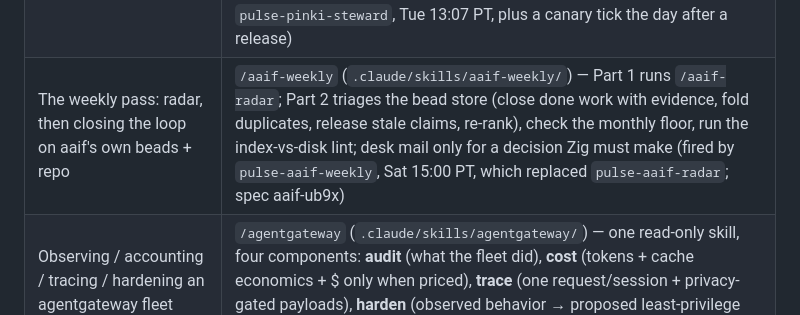
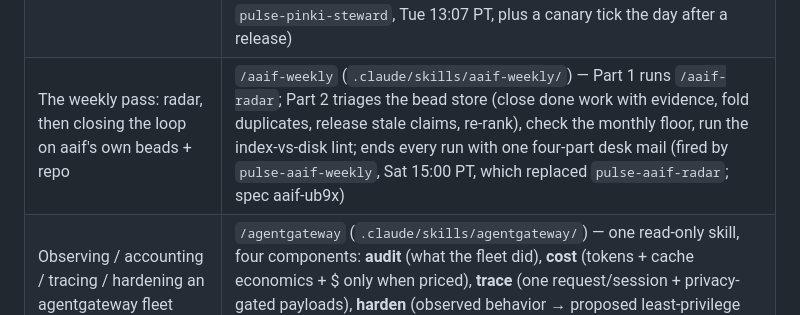
Before and after one commit to azigler/aaif, a Markdown page: CLAUDE.md, the part around the change. GitHub-like rendering.

Commit message:
:memo: aaif-weekly: end every run with one four-part desk mail (Zig, Ruling 4, 2026-10-16)
RAN / SUGGESTIONS / QUESTIONS FOR ZIG / NOTES, ref aaif-weekly-<date>, sent every
run, quiet or not. Decisions for Zig move into part 3.

Bead: aaif-ub9x
Co-Authored-By: Claude Opus 5.5 (1M context) <noreply@anthropic.com>

```diff
--- a/CLAUDE.md
+++ b/CLAUDE.md
@@ -148,7 +148,7 @@ guards the floor.
 | Writing / reviewing / packaging an AAIF blog post (editorial + intake) | `/aaif-blog-guidelines` (`.claude/skills/aaif-blog-guidelines/`) — aaif.io editorial + submission guidelines for blog content (authored by AAIF) |
 | Watching the AAIF submissions landscape (trends / bloat / opportunities / grading sync) | `/aaif-radar` (`.claude/skills/aaif-radar/`) — weekly read-only scan → **private** report (`.local/radar/`) + **participant-free** closed `note` bead; notifies only when notable (runs as Part 1 of `/aaif-weekly`, Sat 15:00 PT) |
 | Auditing / maintaining pinki (the promise tool aaif owns, `~/pinki`) | `/pinki-steward` (`.claude/skills/pinki-steward/`) — weekly read-only audit of the shared pinki ledger (`bin/pinki-audit.py`) plus a README/docs drift check for agent readers (`~/pinki/scripts/check-readme.sh`) → triage into upstream issues (standing grant, ≤3/week, via pigeon), wrapper beads for consul, usage notes; PRs gated via the desk, releases are the pulse's own call once the estate suites pass (fired by `pulse-pinki-steward`, Tue 13:07 PT, plus a canary tick the day after a release) |
-| The weekly pass: radar, then closing the loop on aaif's own beads + repo | `/aaif-weekly` (`.claude/skills/aaif-weekly/`) — Part 1 runs `/aaif-radar`; Part 2 triages the bead store (close done work with evidence, fold duplicates, release stale claims, re-rank), check the monthly floor, run the index-vs-disk lint; desk mail only for a decision Zig must make (fired by `pulse-aaif-weekly`, Sat 15:00 PT, which replaced `pulse-aaif-radar`; spec aaif-ub9x) |
+| The weekly pass: radar, then closing the loop on aaif's own beads + repo | `/aaif-weekly` (`.claude/skills/aaif-weekly/`) — Part 1 runs `/aaif-radar`; Part 2 triages the bead store (close done work with evidence, fold duplicates, release stale claims, re-rank), check the monthly floor, run the index-vs-disk lint; ends every run with one four-part desk mail (fired by `pulse-aaif-weekly`, Sat 15:00 PT, which replaced `pulse-aaif-radar`; spec aaif-ub9x) |
 | Observing / accounting / tracing / hardening an agentgateway fleet | `/agentgateway` (`.claude/skills/agentgateway/`) — one read-only skill, four components: **audit** (what the fleet did), **cost** (tokens + cache economics + $ only when priced), **trace** (one request/session + privacy-gated payloads), **harden** (observed behavior → proposed least-privilege CEL; human-gated, never applies) |
 | Writing/verifying a gateway request-log query | `refs/gateway-request-log-cookbook.md` — the verified DuckDB-over-SQLite cookbook (schema, gotchas, queries) the `/agentgateway` skill's components share |
 | Understanding AAIF the org | `refs/aaif-overview.md` |
```
Also changed, not shown: 1 other file.
